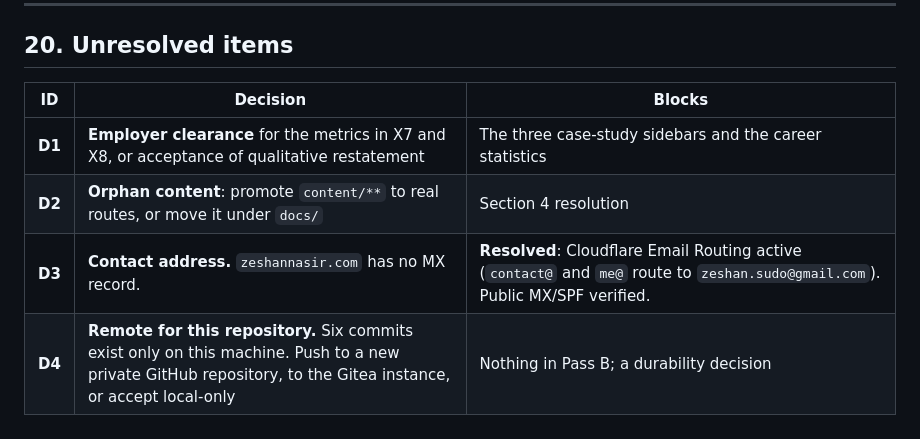
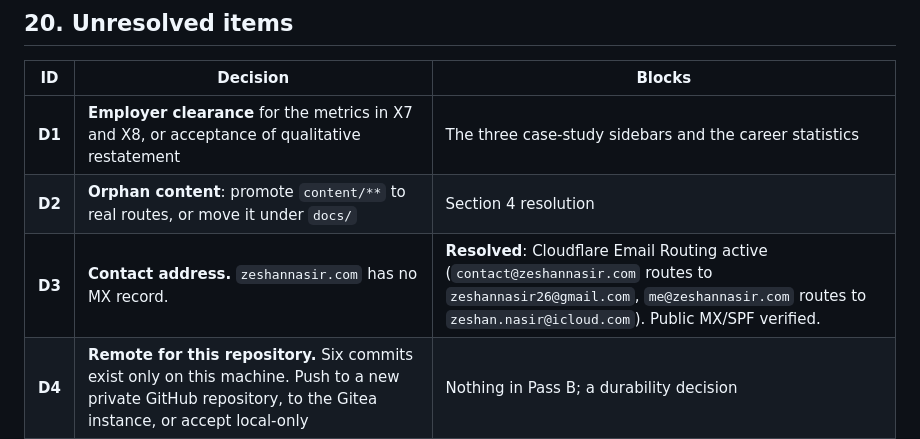
Before and after one commit to ZeshanNasir/zeshannasir.com, a Markdown page: docs/AI/IMPLEMENTATION-CONTRACT.md, the part around the change. GitHub-like rendering.

Commit message:
docs(contact): update routing destinations to match verified mailboxes

```diff
--- a/docs/AI/IMPLEMENTATION-CONTRACT.md
+++ b/docs/AI/IMPLEMENTATION-CONTRACT.md
@@ -502,7 +502,7 @@ No test may be deleted or weakened to make a run pass.
 | --- | --- | --- |
 | **D1** | **Employer clearance** for the metrics in X7 and X8, or acceptance of qualitative restatement | The three case-study sidebars and the career statistics |
 | **D2** | **Orphan content**: promote `content/**` to real routes, or move it under `docs/` | Section 4 resolution |
-| **D3** | **Contact address.** `zeshannasir.com` has no MX record. | **Resolved**: Cloudflare Email Routing active (`contact@` and `me@` route to `zeshan.sudo@gmail.com`). Public MX/SPF verified. |
+| **D3** | **Contact address.** `zeshannasir.com` has no MX record. | **Resolved**: Cloudflare Email Routing active (`contact@zeshannasir.com` routes to `zeshannasir26@gmail.com`, `me@zeshannasir.com` routes to `zeshan.nasir@icloud.com`). Public MX/SPF verified. |
 | **D4** | **Remote for this repository.** Six commits exist only on this machine. Push to a new private GitHub repository, to the Gitea instance, or accept local-only | Nothing in Pass B; a durability decision |
 | **D5** | **Fate of `~/portfolio` after cutover.** Archive the GitHub repository, disable the deploy workflow, or keep it as the `/portal`-era artefact | Post-migration housekeeping. The workflow must at minimum be disabled, or a future push will overwrite `/var/www/portfolio` while the redirect is live |
 | **D6** | **One job title**, for `<title>`, JSON-LD, `llms.txt`, `career.md` and `resume.pdf` | X14 |
```
